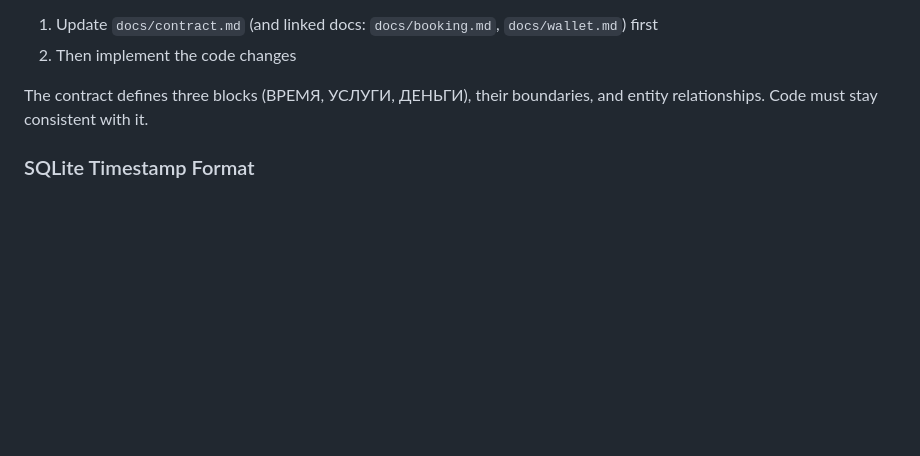
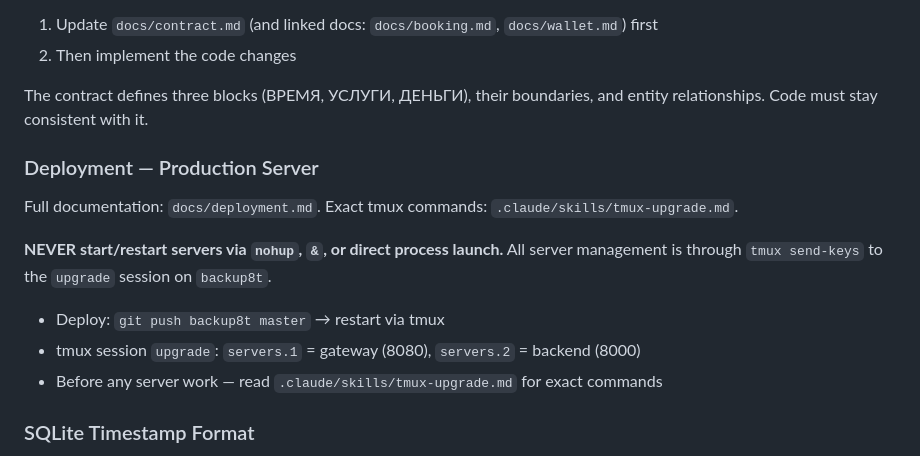
Before and after one commit to lottoprof/booking, a Markdown page: CLAUDE.md, the part around the change. GitHub-like rendering; blank space fills up the shorter version.

```diff
--- a/CLAUDE.md
+++ b/CLAUDE.md
@@ -178,6 +178,16 @@ MenuController tracks message IDs in Redis (`tg:menu:{chat_id}`, `tg:inline:{cha
 
 The contract defines three blocks (ВРЕМЯ, УСЛУГИ, ДЕНЬГИ), their boundaries, and entity relationships. Code must stay consistent with it.
 
+### Deployment — Production Server
+
+Full documentation: `docs/deployment.md`. Exact tmux commands: `.claude/skills/tmux-upgrade.md`.
+
+**NEVER start/restart servers via `nohup`, `&`, or direct process launch.** All server management is through `tmux send-keys` to the `upgrade` session on `backup8t`.
+
+- Deploy: `git push backup8t master` → restart via tmux
+- tmux session `upgrade`: `servers.1` = gateway (8080), `servers.2` = backend (8000)
+- Before any server work — read `.claude/skills/tmux-upgrade.md` for exact commands
+
 ### SQLite Timestamp Format
 
 Always use `"%Y-%m-%d %H:%M:%S"` for timestamps. Never use `datetime.isoformat()` — it produces `T` separator and microseconds that are inconsistent with SQLite `CURRENT_TIMESTAMP`.
```
Also changed, not shown: docs/deployment.md (+70 -21 lines).
